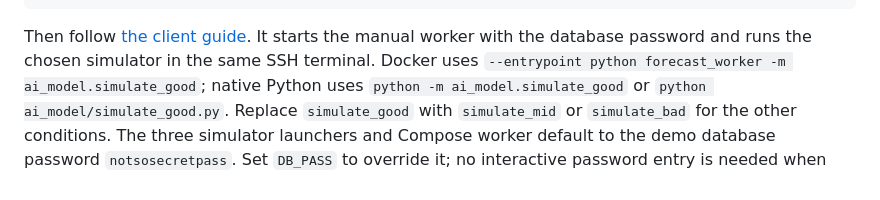
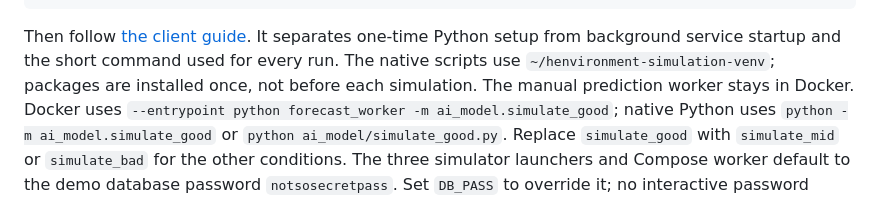
Before and after one commit to jarichooo/AirQualityMonitor, a Markdown page: ai_model/README.md, the part around the change. Drawn GitHub-style.

Commit message:
Separate one-time simulation setup from everyday launch commands

````diff
--- a/ai_model/README.md
+++ b/ai_model/README.md
@@ -242,8 +242,10 @@ After pulling this feature, stop old one-off simulators and prepare the server:
 )
 ```
 
-Then follow [the client guide](SIMULATION_GUIDE.md). It starts the manual worker
-with the database password and runs the chosen simulator in the same SSH terminal.
+Then follow [the client guide](SIMULATION_GUIDE.md). It separates one-time Python
+setup from background service startup and the short command used for every run.
+The native scripts use `~/henvironment-simulation-venv`; packages are installed
+once, not before each simulation. The manual prediction worker stays in Docker.
 Docker uses `--entrypoint python forecast_worker -m ai_model.simulate_good`; native
 Python uses `python -m ai_model.simulate_good` or `python ai_model/simulate_good.py`.
 Replace `simulate_good` with `simulate_mid` or `simulate_bad` for the other conditions.
````
Also changed, not shown: ai_model/SIMULATION_GUIDE.md (+37 -24 lines).
